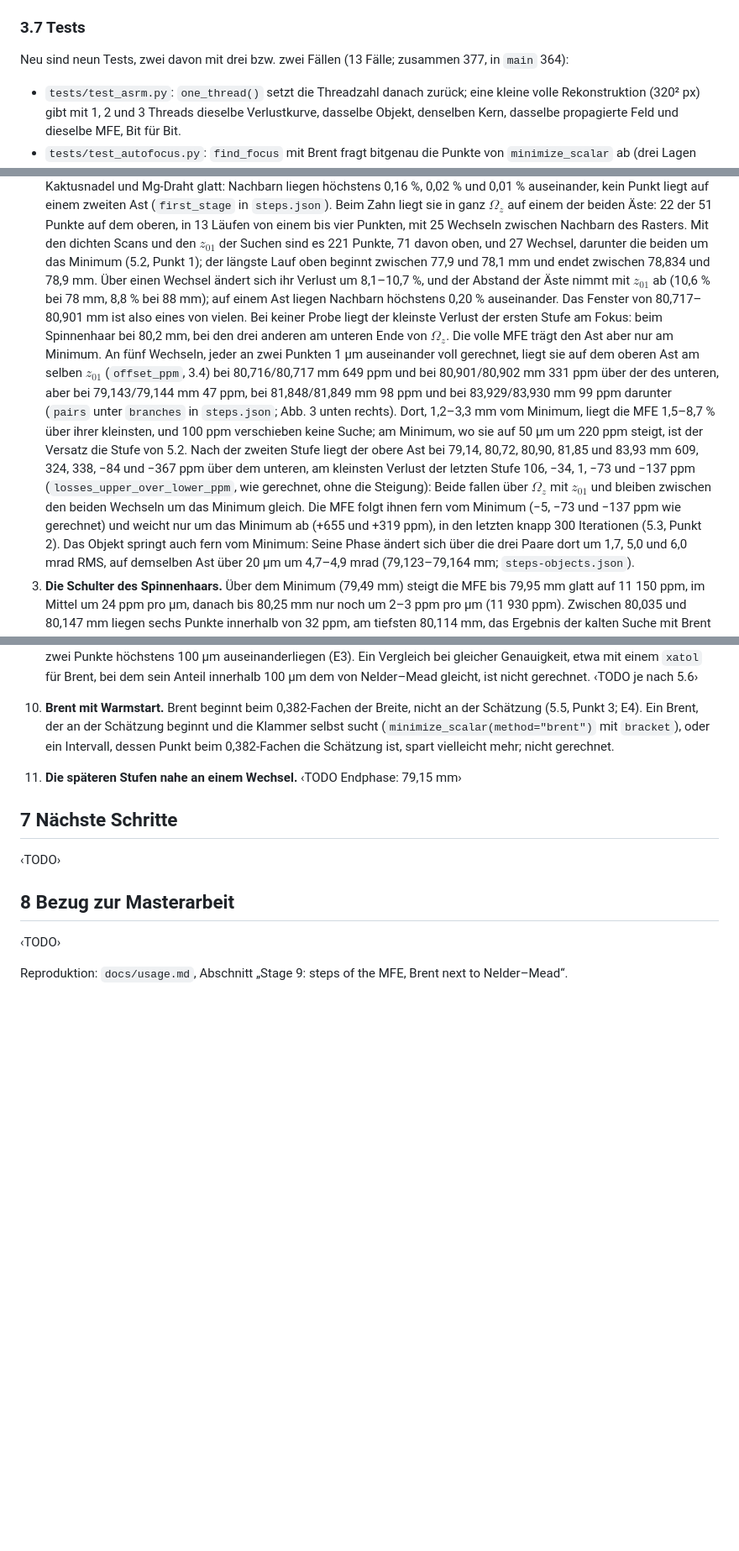
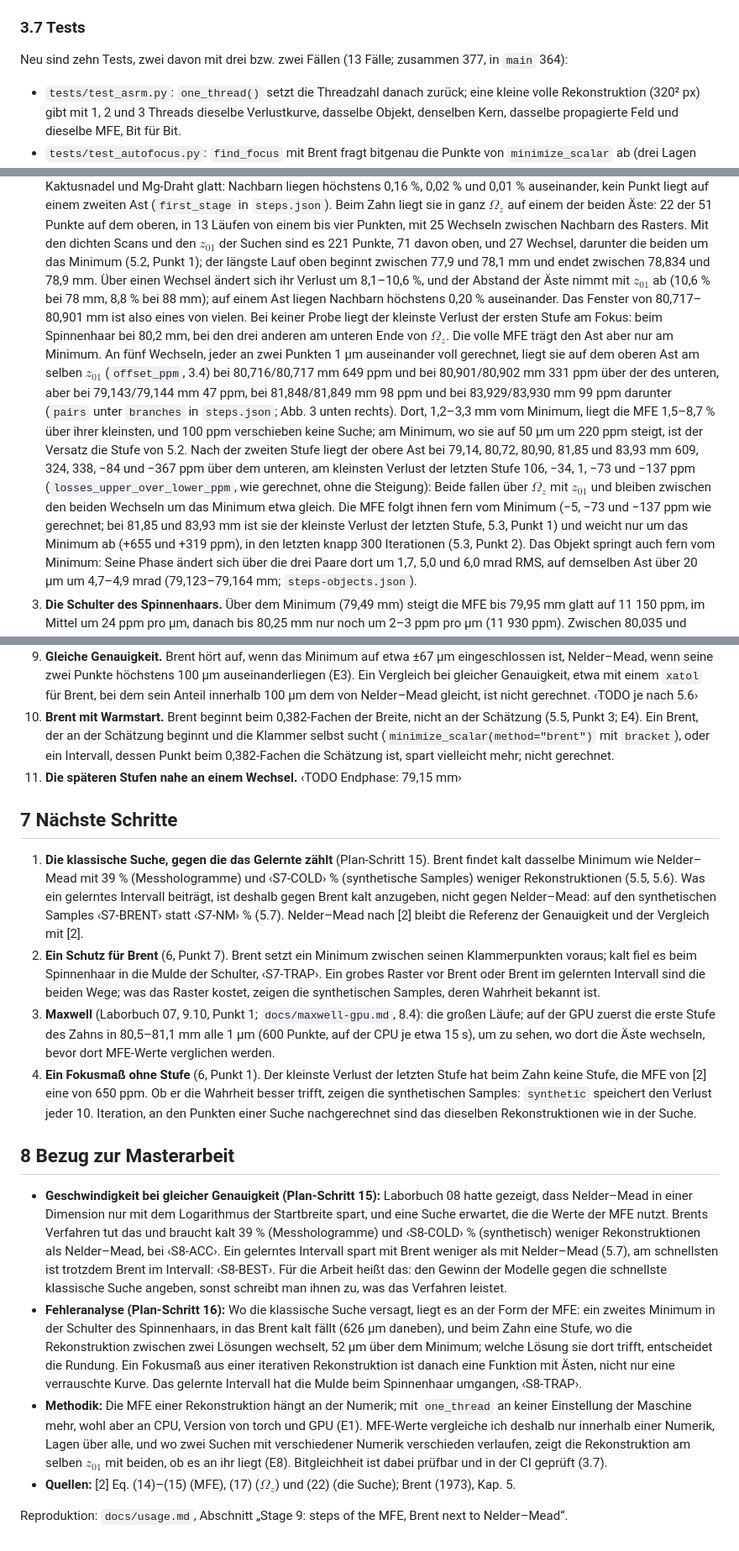
Before and after one commit to AliTUHH/master_thesis_autofocus, a Markdown page: docs/laborbuch/09-mfe-stufen-brent.md, 3 parts joined by grey strips. Shown at 84% size. Rendered like a GitHub page; blank space fills up the shorter version.

Commit message:
Laborbuch 09: 5.4 point 2 checked (switches 8.1-10.6 %), ten new tests, sections 7 and 8 drafted; maxwell-gpu 8.4: how far the numerics move the MFE
Co-authored-by: mohamadali.rajeh <mohamadali.rajeh@baslerweb.com>

```diff
--- a/docs/laborbuch/09-mfe-stufen-brent.md
+++ b/docs/laborbuch/09-mfe-stufen-brent.md
@@ -285,7 +285,7 @@ spart, gepaart über die Samples (E9; `results/stage9/compare.json`, `measured.c
 
 ### 3.7 Tests
 
-Neu sind neun Tests, zwei davon mit drei bzw. zwei Fällen (13 Fälle; zusammen 377, in `main`
+Neu sind zehn Tests, zwei davon mit drei bzw. zwei Fällen (13 Fälle; zusammen 377, in `main`
 364):
 
 - `tests/test_asrm.py`: `one_thread()` setzt die Threadzahl danach zurück; eine kleine volle
@@ -620,8 +620,8 @@ letzten Stufe und der Verlust am zurückgegebenen Objekt, jeder über seinem kle
    Punkten, mit 25 Wechseln zwischen Nachbarn des Rasters. Mit den dichten Scans und den
    $z_{01}$ der Suchen sind es 221 Punkte, 71 davon oben, und 27 Wechsel, darunter die beiden
    um das Minimum (5.2, Punkt 1); der längste Lauf oben beginnt zwischen 77,9 und 78,1 mm und
-   endet zwischen 78,834 und 78,9 mm. Über einen Wechsel ändert sich ihr Verlust um 8,1–10,7 %, und der Abstand
-   der Äste nimmt mit $z_{01}$ ab (10,6 % bei 78 mm, 8,8 % bei 88 mm); auf einem Ast liegen
+   endet zwischen 78,834 und 78,9 mm. Über einen Wechsel ändert sich ihr Verlust um
+   8,1–10,6 %, und der Abstand der Äste nimmt mit $z_{01}$ ab (10,6 % bei 78 mm, 8,8 % bei 88 mm); auf einem Ast liegen
    Nachbarn höchstens 0,20 % auseinander. Das Fenster von 80,717–80,901 mm ist also eines von
    vielen. Bei keiner Probe liegt der kleinste Verlust der ersten Stufe am Fokus: beim
    Spinnenhaar bei 80,2 mm, bei den drei anderen am unteren Ende von $\Omega_z$.
@@ -636,9 +636,10 @@ letzten Stufe und der Verlust am zurückgegebenen Objekt, jeder über seinem kle
    80,90, 81,85 und 83,93 mm 609, 324, 338, −84 und −367 ppm über dem unteren, am kleinsten
    Verlust der letzten Stufe 106, −34, 1, −73 und −137 ppm (`losses_upper_over_lower_ppm`, wie
    gerechnet, ohne die Steigung): Beide fallen über $\Omega_z$ mit $z_{01}$ und bleiben
-   zwischen den beiden Wechseln um das Minimum gleich. Die MFE folgt ihnen fern vom Minimum
-   (−5, −73 und −137 ppm wie gerechnet) und weicht nur um das Minimum ab (+655 und +319 ppm),
-   in den letzten knapp 300 Iterationen (5.3, Punkt 2). Das Objekt springt auch fern vom
+   zwischen den beiden Wechseln um das Minimum etwa gleich. Die MFE folgt ihnen fern vom
+   Minimum (−5, −73 und −137 ppm wie gerechnet; bei 81,85 und 83,93 mm ist sie der kleinste
+   Verlust der letzten Stufe, 5.3, Punkt 1) und weicht nur um das Minimum ab (+655 und
+   +319 ppm), in den letzten knapp 300 Iterationen (5.3, Punkt 2). Das Objekt springt auch fern vom
    Minimum: Seine Phase ändert sich über die drei Paare dort um 1,7, 5,0 und 6,0 mrad RMS, auf
    demselben Ast über 20 µm um 4,7–4,9 mrad (79,123–79,164 mm; `steps-objects.json`).
 3. **Die Schulter des Spinnenhaars.** Über dem Minimum (79,49 mm) steigt die MFE bis 79,95 mm
@@ -839,10 +839,48 @@ NPE-Ensemble, rechts für das CNN.*
 
 ## 7 Nächste Schritte
 
-‹TODO›
+1. **Die klassische Suche, gegen die das Gelernte zählt** (Plan-Schritt 15). Brent findet
+   kalt dasselbe Minimum wie Nelder–Mead mit 39 % (Messhologramme) und ‹S7-COLD› %
+   (synthetische Samples) weniger Rekonstruktionen (5.5, 5.6). Was ein gelerntes Intervall
+   beiträgt, ist deshalb gegen Brent kalt anzugeben, nicht gegen Nelder–Mead: auf den
+   synthetischen Samples ‹S7-BRENT› statt ‹S7-NM› % (5.7). Nelder–Mead nach [2] bleibt die
+   Referenz der Genauigkeit und der Vergleich mit [2].
+2. **Ein Schutz für Brent** (6, Punkt 7). Brent setzt ein Minimum zwischen seinen
+   Klammerpunkten voraus; kalt fiel es beim Spinnenhaar in die Mulde der Schulter, ‹S7-TRAP›.
+   Ein grobes Raster vor Brent oder Brent im gelernten Intervall sind die beiden Wege; was das
+   Raster kostet, zeigen die synthetischen Samples, deren Wahrheit bekannt ist.
+3. **Maxwell** (Laborbuch 07, 9.10, Punkt 1; `docs/maxwell-gpu.md`, 8.4): die großen Läufe;
+   auf der GPU zuerst die erste Stufe des Zahns in 80,5–81,1 mm alle 1 µm (600 Punkte, auf der
+   CPU je etwa 15 s), um zu sehen, wo dort die Äste wechseln, bevor dort MFE-Werte verglichen
+   werden.
+4. **Ein Fokusmaß ohne Stufe** (6, Punkt 1). Der kleinste Verlust der letzten Stufe hat beim
+   Zahn keine Stufe, die MFE von [2] eine von 650 ppm. Ob er die Wahrheit besser trifft, zeigen
+   die synthetischen Samples: `synthetic` speichert den Verlust jeder 10. Iteration, an den
+   Punkten einer Suche nachgerechnet sind das dieselben Rekonstruktionen wie in der Suche.
 
 ## 8 Bezug zur Masterarbeit
 
-‹TODO›
+- **Geschwindigkeit bei gleicher Genauigkeit (Plan-Schritt 15):** Laborbuch 08 hatte gezeigt,
+  dass Nelder–Mead in einer Dimension nur mit dem Logarithmus der Startbreite spart, und eine
+  Suche erwartet, die die Werte der MFE nutzt. Brents Verfahren tut das und braucht kalt 39 %
+  (Messhologramme) und ‹S8-COLD› % (synthetisch) weniger Rekonstruktionen als Nelder–Mead, bei
+  ‹S8-ACC›. Ein gelerntes Intervall spart mit Brent weniger als mit Nelder–Mead (5.7), am
+  schnellsten ist trotzdem Brent im Intervall: ‹S8-BEST›. Für die Arbeit heißt das: den Gewinn
+  der Modelle gegen die schnellste klassische Suche angeben, sonst schreibt man ihnen zu, was
+  das Verfahren leistet.
+- **Fehleranalyse (Plan-Schritt 16):** Wo die klassische Suche versagt, liegt es an der Form
+  der MFE: ein zweites Minimum in der Schulter des Spinnenhaars, in das Brent kalt fällt
+  (626 µm daneben), und beim Zahn eine Stufe, wo die Rekonstruktion zwischen zwei Lösungen
+  wechselt, 52 µm über dem Minimum; welche Lösung sie dort trifft, entscheidet die Rundung. Ein
+  Fokusmaß aus einer iterativen Rekonstruktion ist danach eine Funktion mit Ästen, nicht nur
+  eine verrauschte Kurve. Das gelernte Intervall hat die Mulde beim Spinnenhaar umgangen,
+  ‹S8-TRAP›.
+- **Methodik:** Die MFE einer Rekonstruktion hängt an der Numerik; mit `one_thread` an keiner
+  Einstellung der Maschine mehr, wohl aber an CPU, Version von torch und GPU (E1). MFE-Werte
+  vergleiche ich deshalb nur innerhalb einer Numerik, Lagen über alle, und wo zwei Suchen mit
+  verschiedener Numerik verschieden verlaufen, zeigt die Rekonstruktion am selben $z_{01}$ mit
+  beiden, ob es an ihr liegt (E8). Bitgleichheit ist dabei prüfbar und in der CI geprüft (3.7).
+- **Quellen:** [2] Eq. (14)–(15) (MFE), (17) ($\Omega_z$) und (22) (die Suche); Brent (1973),
+  Kap. 5.
 
 Reproduktion: `docs/usage.md`, Abschnitt „Stage 9: steps of the MFE, Brent next to Nelder–Mead“.
```
Also changed, not shown: other parts of docs/laborbuch/09-mfe-stufen-brent.md (+0 -1 lines), docs/maxwell-gpu.md (+3 -1 lines).
